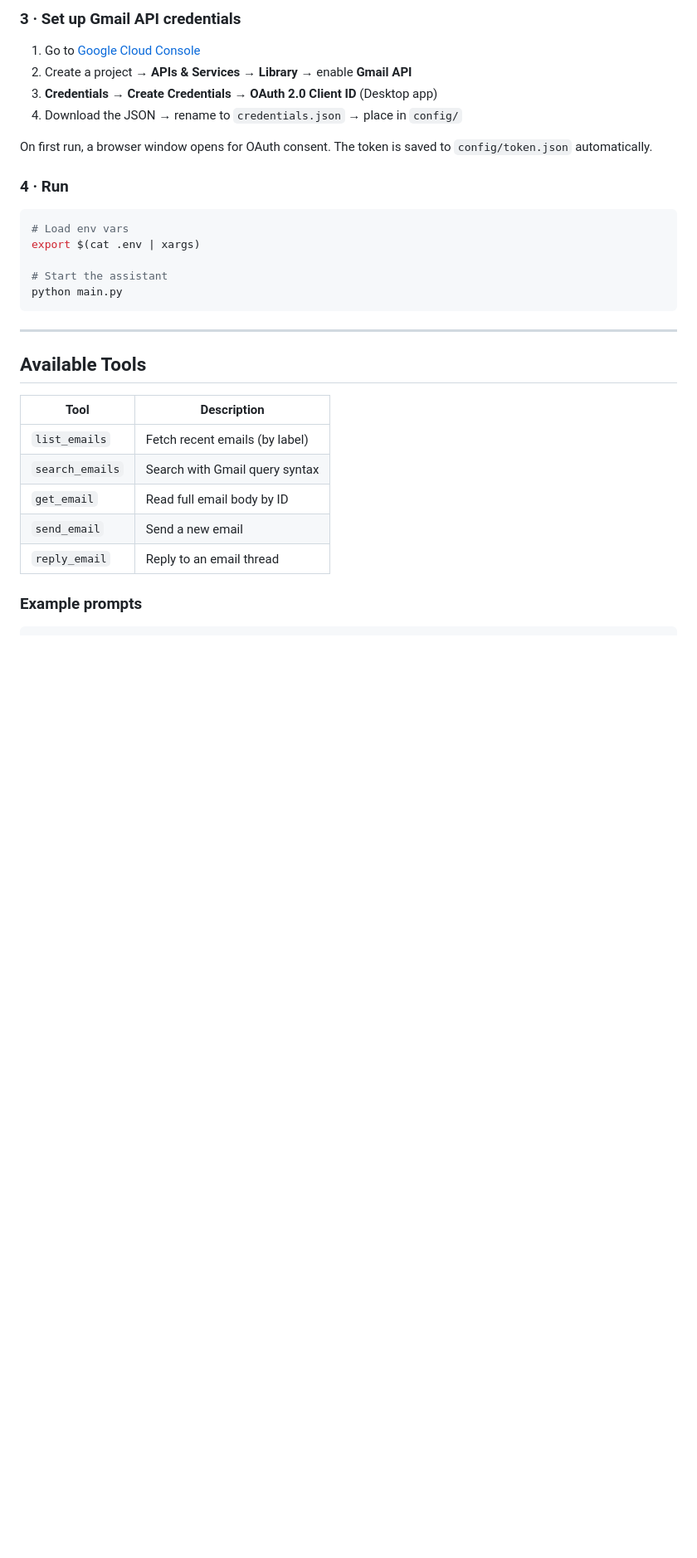
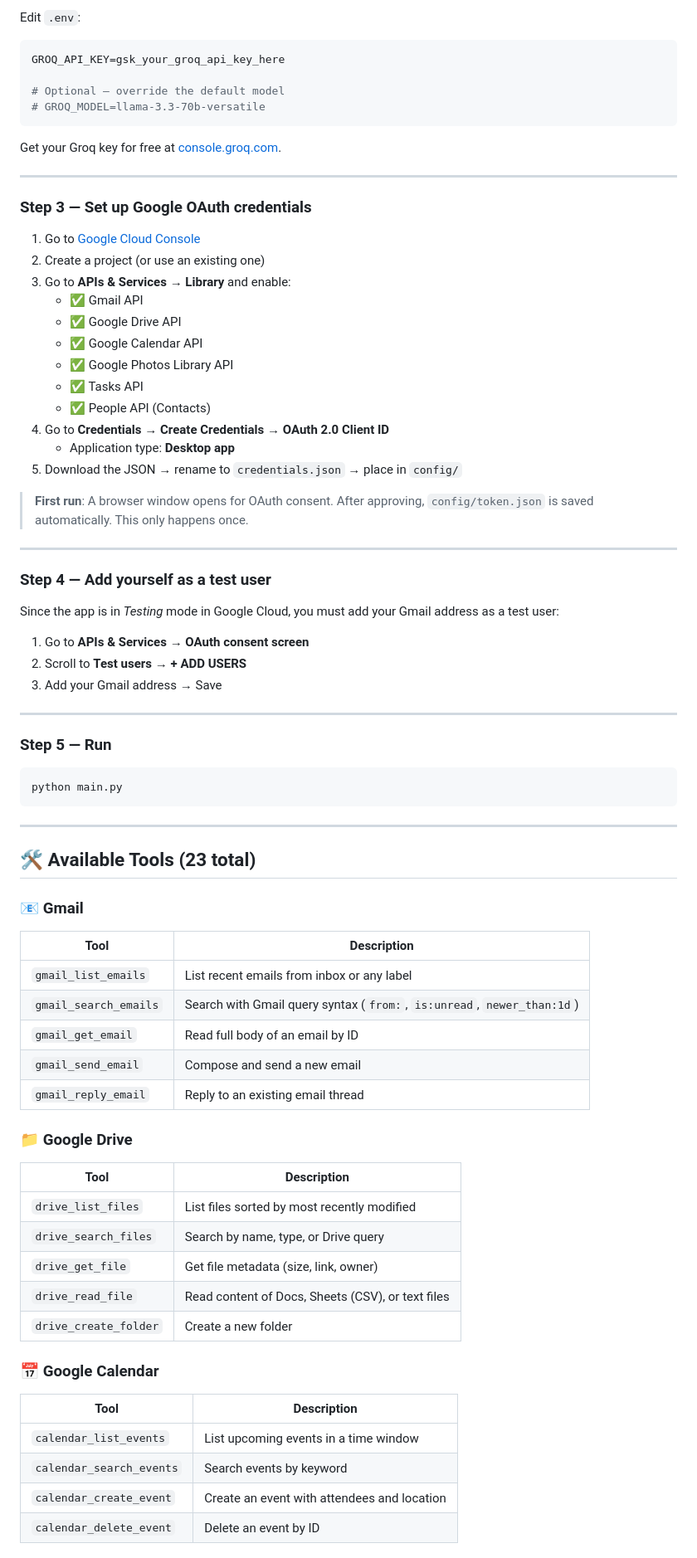
Before and after one commit to Sanju562586/GoogleServicesAgent, a Markdown page: README.md, the part around one of its changes. Shown at 83% size. GitHub-like rendering; blank space fills up the shorter version.

````diff
--- a/README.md
+++ b/README.md
@@ -47,34 +67,80 @@ cp .env.example .env
 ```
 
-### 3 · Set up Gmail API credentials
+Edit `.env`:
+
+```env
+GROQ_API_KEY=gsk_your_groq_api_key_here
+
+# Optional — override the default model
+# GROQ_MODEL=llama-3.3-70b-versatile
+```
+
+Get your Groq key for free at [console.groq.com](https://console.groq.com).
+
+---
+
+### Step 3 — Set up Google OAuth credentials
 
 1. Go to [Google Cloud Console](https://console.cloud.google.com)
-2. Create a project → **APIs & Services → Library** → enable **Gmail API**
-3. **Credentials → Create Credentials → OAuth 2.0 Client ID** (Desktop app)
-4. Download the JSON → rename to `credentials.json` → place in `config/`
+2. Create a project (or use an existing one)
+3. Go to **APIs & Services → Library** and enable:
+   - ✅ Gmail API
+   - ✅ Google Drive API
+   - ✅ Google Calendar API
+   - ✅ Google Photos Library API
+   - ✅ Tasks API
+   - ✅ People API (Contacts)
+4. Go to **Credentials → Create Credentials → OAuth 2.0 Client ID**
+   - Application type: **Desktop app**
+5. Download the JSON → rename to `credentials.json` → place in `config/`
 
-On first run, a browser window opens for OAuth consent. The token is saved to `config/token.json` automatically.
+> **First run**: A browser window opens for OAuth consent. After approving, `config/token.json` is saved automatically. This only happens once.
 
-### 4 · Run
+---
+
+### Step 4 — Add yourself as a test user
+
+Since the app is in *Testing* mode in Google Cloud, you must add your Gmail address as a test user:
+
+1. Go to **APIs & Services → OAuth consent screen**
+2. Scroll to **Test users → + ADD USERS**
+3. Add your Gmail address → Save
+
+---
+
+### Step 5 — Run
 
 ```bash
-# Load env vars
-export $(cat .env | xargs)
-
-# Start the assistant
 python main.py
 ```
 
 ---
 
-## Available Tools
+## 🛠️ Available Tools (23 total)
 
+### 📧 Gmail
 | Tool | Description |
 |---|---|
-| `list_emails` | Fetch recent emails (by label) |
-| `search_emails` | Search with Gmail query syntax |
-| `get_email` | Read full email body by ID |
-| `send_email` | Send a new email |
-| `reply_email` | Reply to an email thread |
+| `gmail_list_emails` | List recent emails from inbox or any label |
+| `gmail_search_emails` | Search with Gmail query syntax (`from:`, `is:unread`, `newer_than:1d`) |
+| `gmail_get_email` | Read full body of an email by ID |
+| `gmail_send_email` | Compose and send a new email |
+| `gmail_reply_email` | Reply to an existing email thread |
 
-### Example prompts
+### 📁 Google Drive
+| Tool | Description |
+|---|---|
+| `drive_list_files` | List files sorted by most recently modified |
+| `drive_search_files` | Search by name, type, or Drive query |
+| `drive_get_file` | Get file metadata (size, link, owner) |
+| `drive_read_file` | Read content of Docs, Sheets (CSV), or text files |
+| `drive_create_folder` | Create a new folder |
+
+### 📅 Google Calendar
+| Tool | Description |
+|---|---|
+| `calendar_list_events` | List upcoming events in a time window |
+| `calendar_search_events` | Search events by keyword |
+| `calendar_create_event` | Create an event with attendees and location |
+| `calendar_delete_event` | Delete an event by ID |
+
````
Also changed, not shown: other parts of README.md (+123 -44 lines), HLD.png (added), 5 other files.
